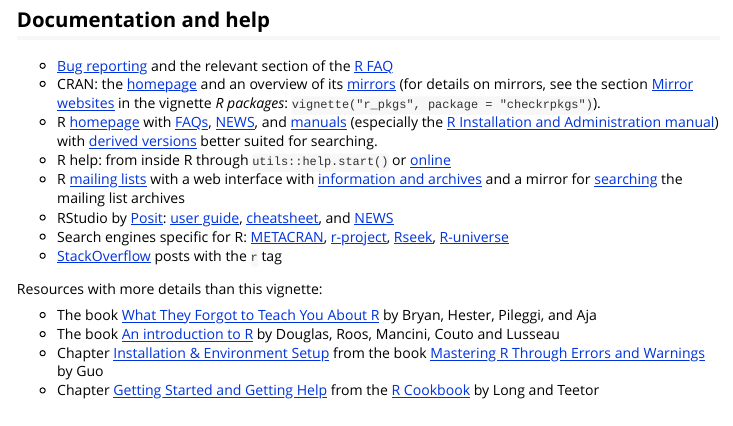
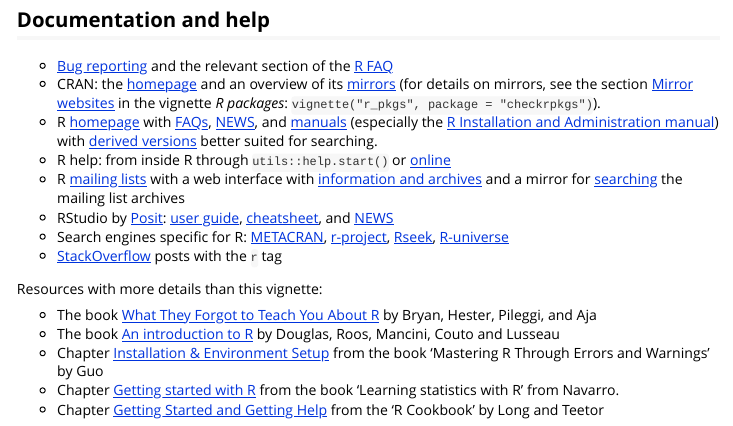
Before and after one commit to JesseAlderliesten/checkrpkgs, an R Markdown document (vignettes/install_r.Rmd): the page in a window 1100 px wide, from 2990 px down. Rendered offline with R 4.5, knitr and Pandoc, with nearby package versions.

Commit message:
Stylistic update.

```diff
--- a/vignettes/install_r.Rmd
+++ b/vignettes/install_r.Rmd
@@ -261,8 +261,9 @@
   Mancini, Couto and Lusseau
 - Chapter
   [Installation & Environment Setup](https://bookdown.org/guokai8/mastering-r-through-errors/docs/installation-environment.html)
-  from the book
-  [Mastering R Through Errors and Warnings](https://bookdown.org/guokai8/mastering-r-through-errors/docs/)
-  by Guo
+  from the book 'Mastering R Through Errors and Warnings' by Guo
+- Chapter
+  [Getting started with R](https://learningstatisticswithr.com/03-introR.html)
+  from the book 'Learning statistics with R' from Navarro.
 - Chapter [Getting Started and Getting Help](https://rc2e.com/gettingstarted)
-  from the [R Cookbook](https://rc2e.com/) by Long and Teetor
+  from the 'R Cookbook' by Long and Teetor
```
